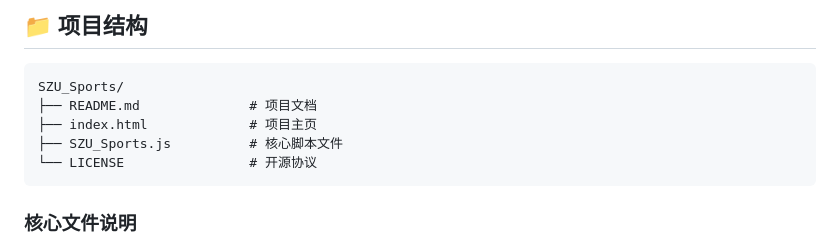
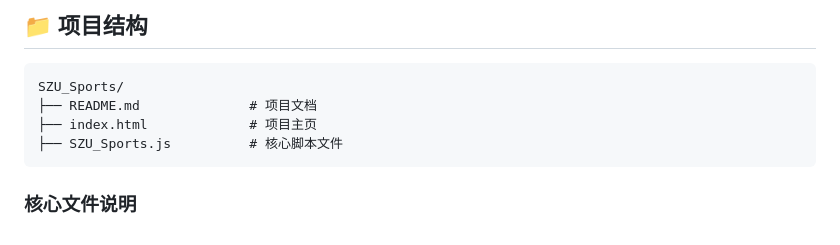
Before and after one commit to zskfree/SZU_Sports, a Markdown page: README.md, the part around the change. Rendered like a GitHub page.

Commit message:
Update README to remove LICENSE reference
Removed LICENSE file mention from README.

````diff
--- a/README.md
+++ b/README.md
@@ -195,7 +195,6 @@ SZU_Sports/
 ├── README.md              # 项目文档
 ├── index.html             # 项目主页
 ├── SZU_Sports.js          # 核心脚本文件
-└── LICENSE                # 开源协议
 ```
 
 ### 核心文件说明
````
